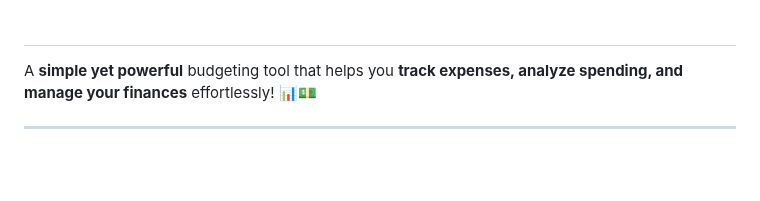
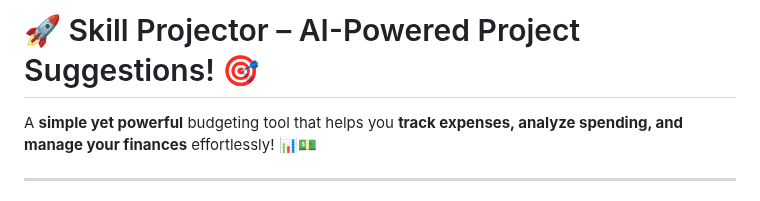
Before and after one commit to KelvCodes/-Community-Impact-Wheel-, a Markdown page: README.md, the part around the change. GitHub-like rendering; blank space fills up the shorter version.

```diff
--- a/README.md
+++ b/README.md
@@ -1,4 +1,4 @@
-#
+# 🚀 Skill Projector – AI-Powered Project Suggestions! 🎯
 
 A **simple yet powerful** budgeting tool that helps you **track expenses, analyze spending, and manage your finances** effortlessly! 📊💵
 
```
